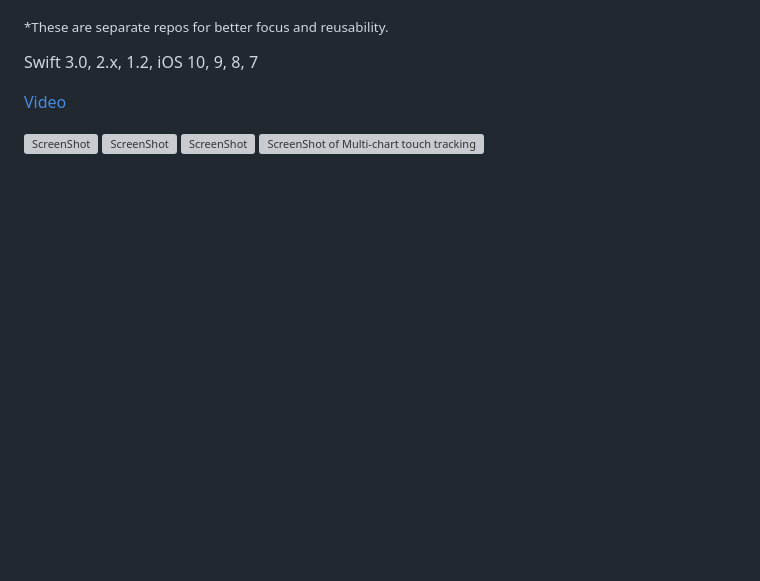
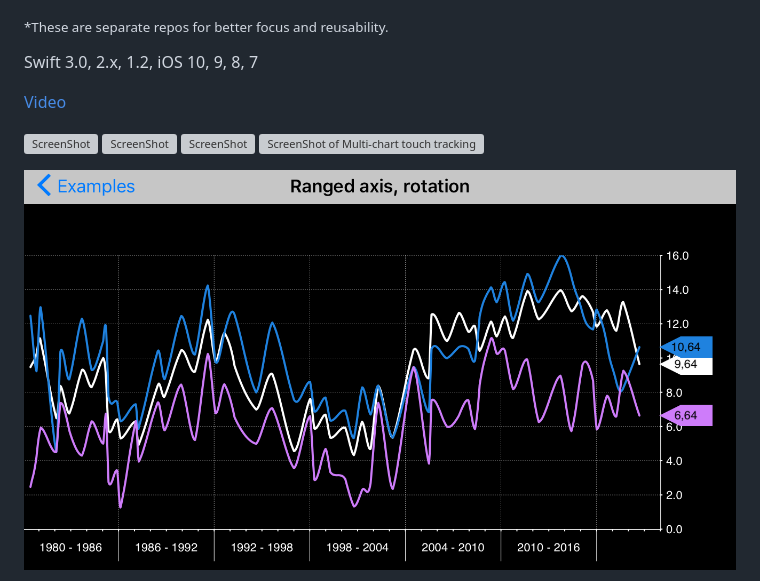
Before and after one commit to ivnsch/SwiftCharts, a Markdown page: README.md, the part around the change. Rendered like a GitHub page; pictures changed too: Screenshots/IMG_1328.PNG (added); blank space fills up the shorter version; grey boxes are pictures that could not be loaded.

```diff
--- a/README.md
+++ b/README.md
@@ -35,6 +35,9 @@ Swift 3.0, 2.x, 1.2, iOS 10, 9, 8, 7
 ![ScreenShot](Screenshots/IMG_0022.jpeg)
 ![ScreenShot](Screenshots/IMG_0023.jpeg)
 ![ScreenShot of Multi-chart touch tracking](Screenshots/multi-chart-touch.jpg)
+
+![ScreenShot](Screenshots/IMG_1328.PNG)
+
 ![ScreenShot](Screenshots/IMG_0025.jpeg)
 ![ScreenShot](Screenshots/IMG_0026.jpeg)
 ![ScreenShot](Screenshots/IMG_0101.jpeg)
```
Also changed, not shown: CHANGELOG.md (+1 -0 lines), 5 other files.
